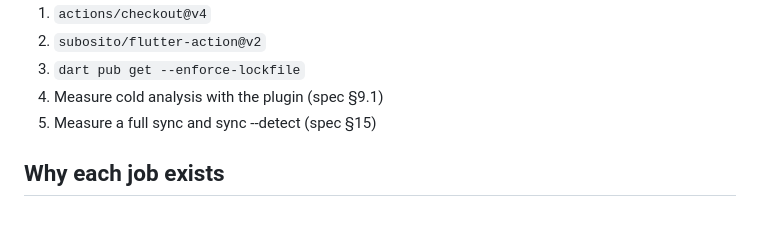
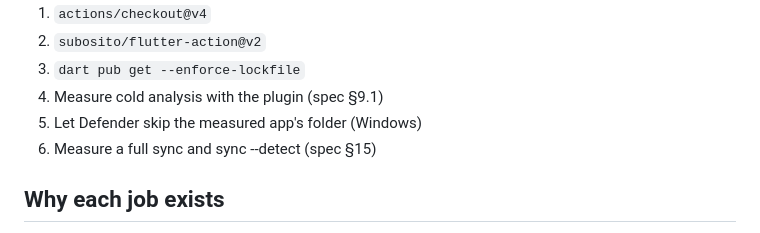
Before and after one commit to UTTAM-VAGHASIA/appstein, a Markdown page: docs/guide/ci.md, the part around the change. Drawn GitHub-style.

Commit message:
docs(guide): regenerate ci.md for the Defender step
Co-Authored-By: Claude Opus 5.5 <noreply@anthropic.com>
Claude-Session: https://claude.ai/code/session_01G16ScNBdLf8NHDkSgGiVrW

```diff
--- a/docs/guide/ci.md
+++ b/docs/guide/ci.md
@@ -90,7 +90,8 @@ Defined in [ci.yml](../../.github/workflows/ci.yml). Triggers: `push` (`main`),
 2. `subosito/flutter-action@v2`
 3. `dart pub get --enforce-lockfile`
 4. Measure cold analysis with the plugin (spec §9.1)
-5. Measure a full sync and sync --detect (spec §15)
+5. Let Defender skip the measured app's folder (Windows)
+6. Measure a full sync and sync --detect (spec §15)
 
 <!-- /generated:ci-jobs -->
 
```
